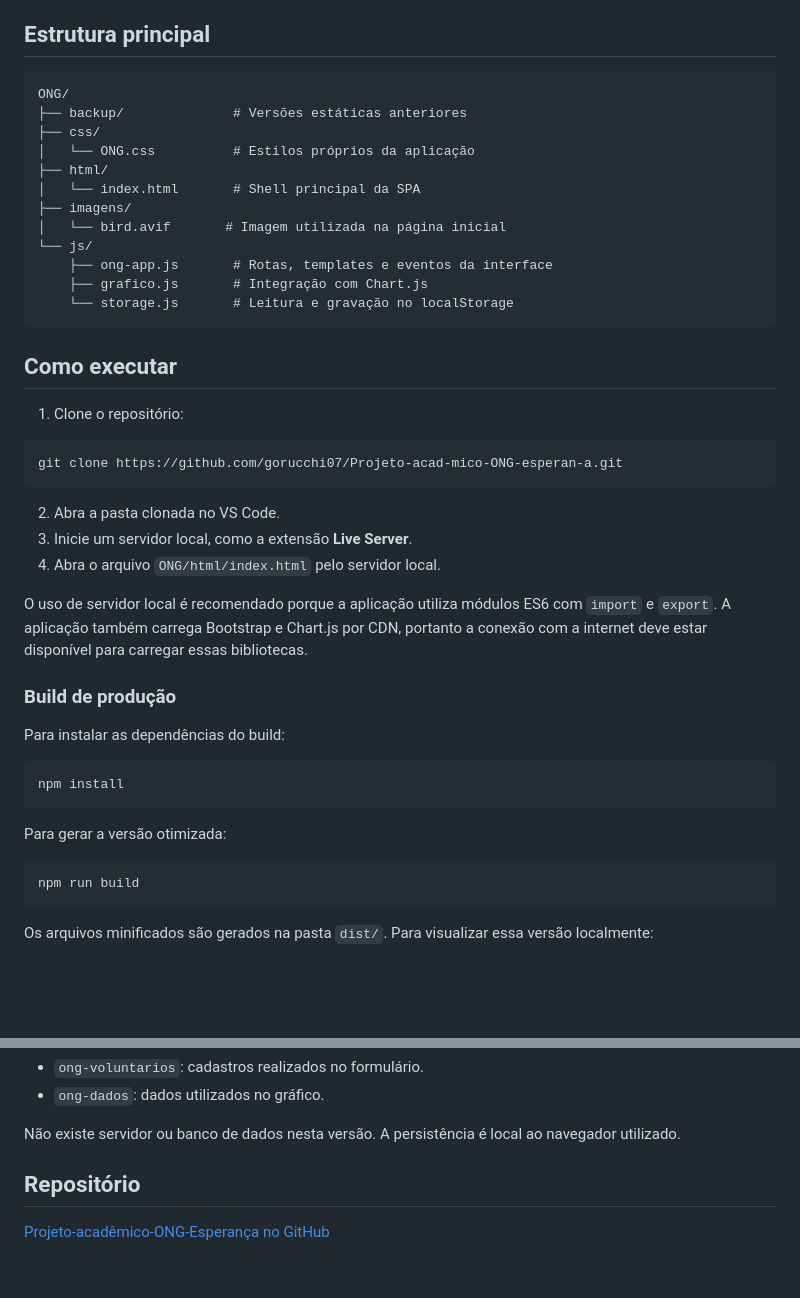
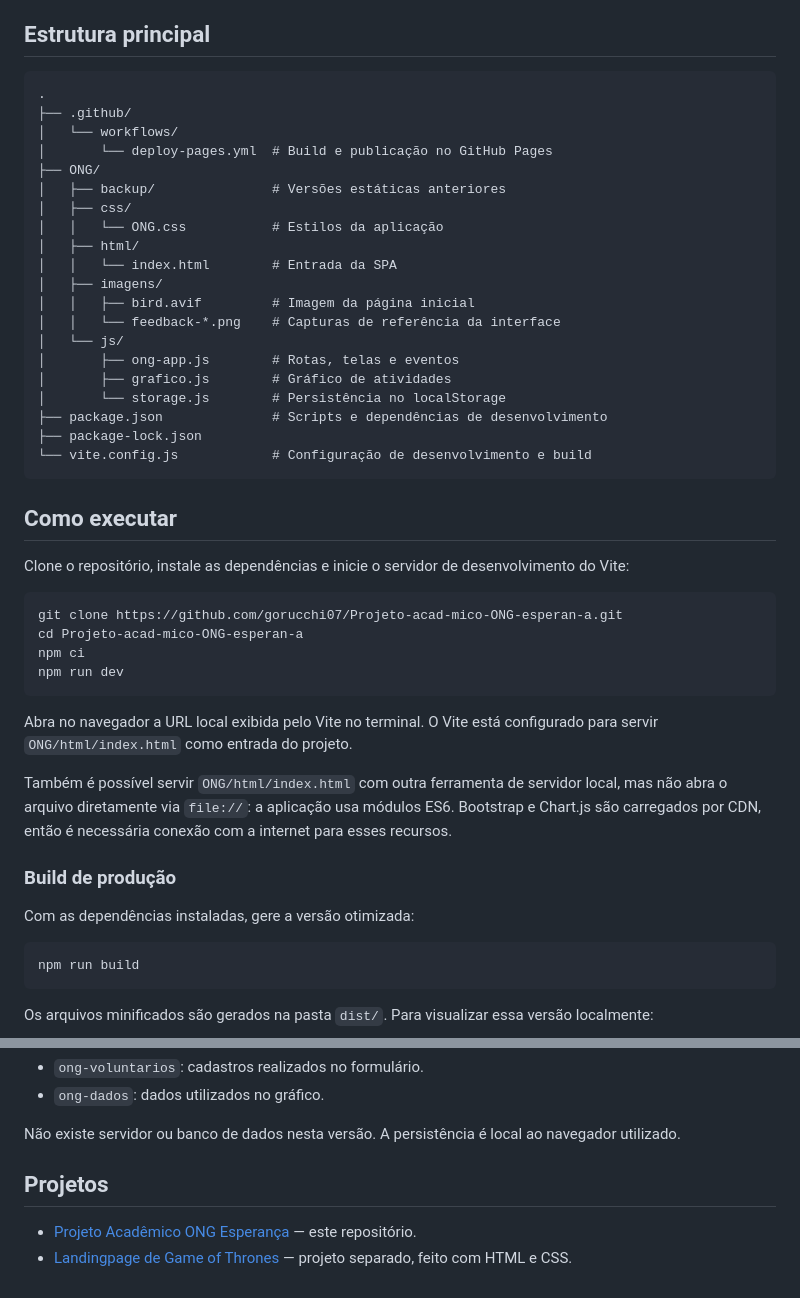
Before and after one commit to gorucchi07/Projeto-acad-mico-ONG-esperan-a, a Markdown page: README.md, 2 parts joined by grey strips. Rendered like a GitHub page; blank space fills up the shorter version.

Commit message:
Atualiza README do projeto ONG
Co-authored-by: Copilot <223556219+Copilot@users.noreply.github.com>

````diff
--- a/README.md
+++ b/README.md
@@ -26,43 +26,46 @@ SPA front-end desenvolvida para a ONG Esperança, com navegação por hash route
 ## Estrutura principal
 
 ```text
-ONG/
-├── backup/              # Versões estáticas anteriores
-├── css/
-│   └── ONG.css          # Estilos próprios da aplicação
-├── html/
-│   └── index.html       # Shell principal da SPA
-├── imagens/
-│   └── bird.avif       # Imagem utilizada na página inicial
-└── js/
-    ├── ong-app.js       # Rotas, templates e eventos da interface
-    ├── grafico.js       # Integração com Chart.js
-    └── storage.js       # Leitura e gravação no localStorage
+.
+├── .github/
+│   └── workflows/
+│       └── deploy-pages.yml  # Build e publicação no GitHub Pages
+├── ONG/
+│   ├── backup/               # Versões estáticas anteriores
+│   ├── css/
+│   │   └── ONG.css           # Estilos da aplicação
+│   ├── html/
+│   │   └── index.html        # Entrada da SPA
+│   ├── imagens/
+│   │   ├── bird.avif         # Imagem da página inicial
+│   │   └── feedback-*.png    # Capturas de referência da interface
+│   └── js/
+│       ├── ong-app.js        # Rotas, telas e eventos
+│       ├── grafico.js        # Gráfico de atividades
+│       └── storage.js        # Persistência no localStorage
+├── package.json              # Scripts e dependências de desenvolvimento
+├── package-lock.json
+└── vite.config.js            # Configuração de desenvolvimento e build
 ```
 
 ## Como executar
 
-1. Clone o repositório:
+Clone o repositório, instale as dependências e inicie o servidor de desenvolvimento do Vite:
 
 ```bash
 git clone https://github.com/gorucchi07/Projeto-acad-mico-ONG-esperan-a.git
+cd Projeto-acad-mico-ONG-esperan-a
+npm ci
+npm run dev
 ```
 
-2. Abra a pasta clonada no VS Code.
-3. Inicie um servidor local, como a extensão **Live Server**.
-4. Abra o arquivo `ONG/html/index.html` pelo servidor local.
+Abra no navegador a URL local exibida pelo Vite no terminal. O Vite está configurado para servir `ONG/html/index.html` como entrada do projeto.
 
-O uso de servidor local é recomendado porque a aplicação utiliza módulos ES6 com `import` e `export`. A aplicação também carrega Bootstrap e Chart.js por CDN, portanto a conexão com a internet deve estar disponível para carregar essas bibliotecas.
+Também é possível servir `ONG/html/index.html` com outra ferramenta de servidor local, mas não abra o arquivo diretamente via `file://`: a aplicação usa módulos ES6. Bootstrap e Chart.js são carregados por CDN, então é necessária conexão com a internet para esses recursos.
 
 ### Build de produção
 
-Para instalar as dependências do build:
-
-```bash
-npm install
-```
-
-Para gerar a versão otimizada:
+Com as dependências instaladas, gere a versão otimizada:
 
 ```bash
 npm run build
@@ -115,6 +118,7 @@ Os dados são armazenados no navegador nas chaves:
 
 Não existe servidor ou banco de dados nesta versão. A persistência é local ao navegador utilizado.
 
-## Repositório
+## Projetos
 
-[Projeto-acadêmico-ONG-Esperança no GitHub](https://github.com/gorucchi07/Projeto-acad-mico-ONG-esperan-a)
+- [Projeto Acadêmico ONG Esperança](https://github.com/gorucchi07/Projeto-acad-mico-ONG-esperan-a) — este repositório.
+- [Landingpage de Game of Thrones](https://github.com/gorucchi07/landingpage-game-of-thrones) — projeto separado, feito com HTML e CSS.
````
